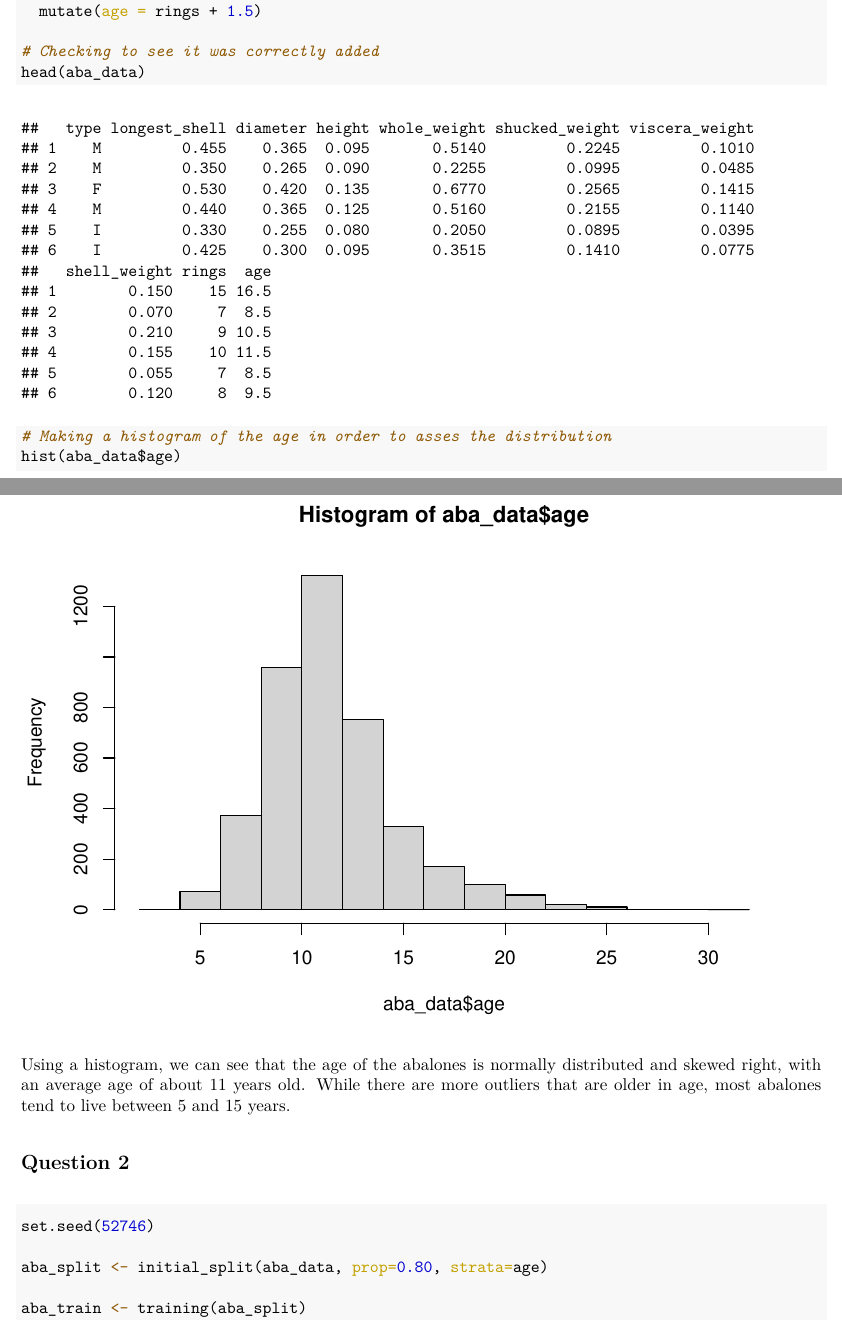
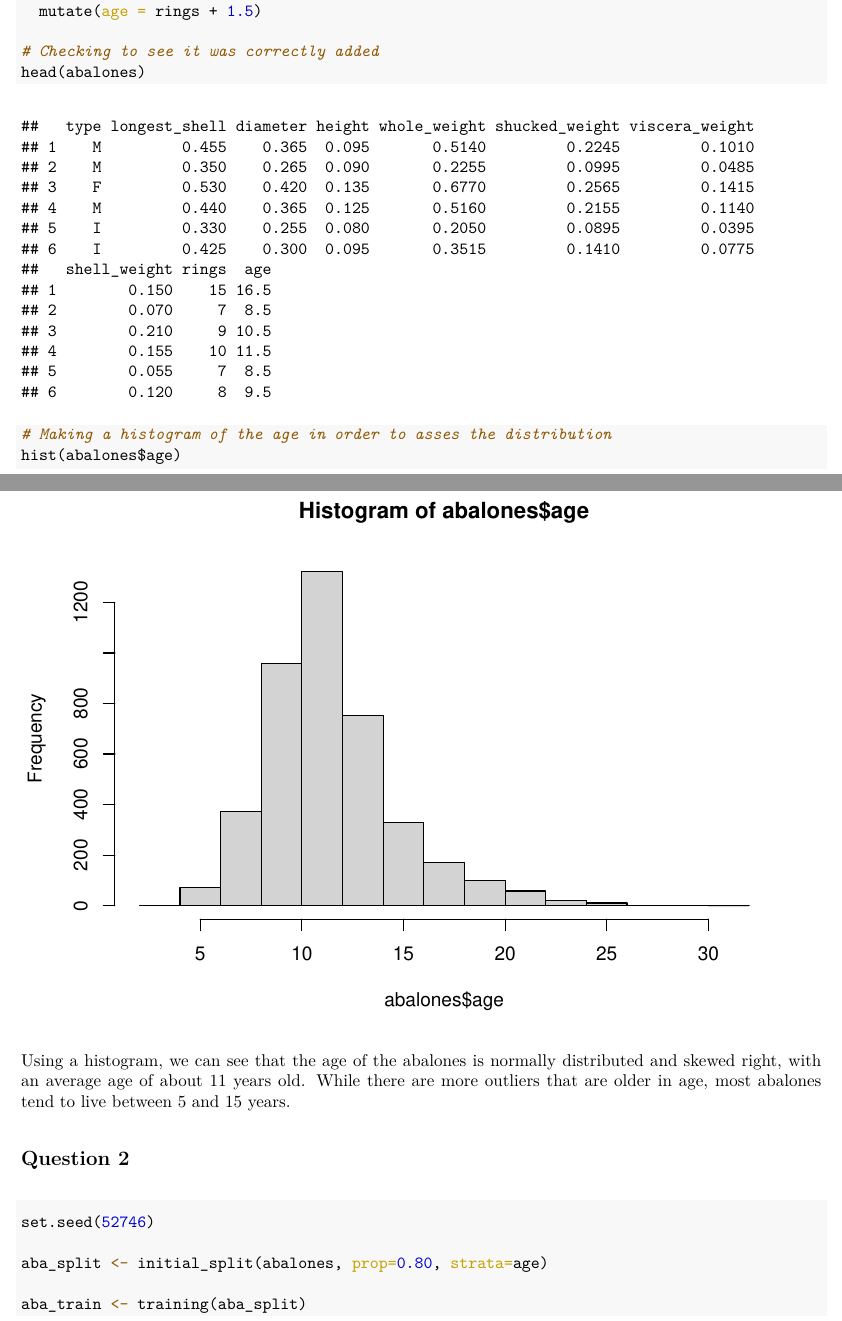
Before and after one commit to jmerigot/PSTAT-131, an R Markdown document (PSTAT131_Homework2.Rmd): two parts of pages 1 and 2 of 2, joined at a grey line, cut so that both start at the same text. The pictures show the output file PSTAT131_Homework2.pdf that the author committed with the source.

Commit message:
minor fix

````diff
--- a/PSTAT131_Homework2.Rmd
+++ b/PSTAT131_Homework2.Rmd
@@ -43,10 +43,10 @@ aba_data <- aba_data %>%
   mutate(age = rings + 1.5)
 
 # Checking to see it was correctly added
-head(aba_data)
+head(abalones)
 
 # Making a histogram of the age in order to asses the distribution
-hist(aba_data$age)
+hist(abalones$age)
 ```
 
 Using a histogram, we can see that the age of the abalones is normally distributed and skewed right, with an average age of about 11 years old. While there are more outliers that are older in age, most abalones tend to live between 5 and 15 years.
@@ -56,7 +56,7 @@ Using a histogram, we can see that the age of the abalones is normally distribut
 ```{r}
 set.seed(52746)
 
-aba_split <- initial_split(aba_data, prop=0.80, strata=age)
+aba_split <- initial_split(abalones, prop=0.80, strata=age)
 
 aba_train <- training(aba_split)
 aba_test <- testing(aba_split)
````
Also changed, not shown: PSTAT131_Homework2.pdf, PSTAT131_Homework2.Rmd (2 more changed lines).
